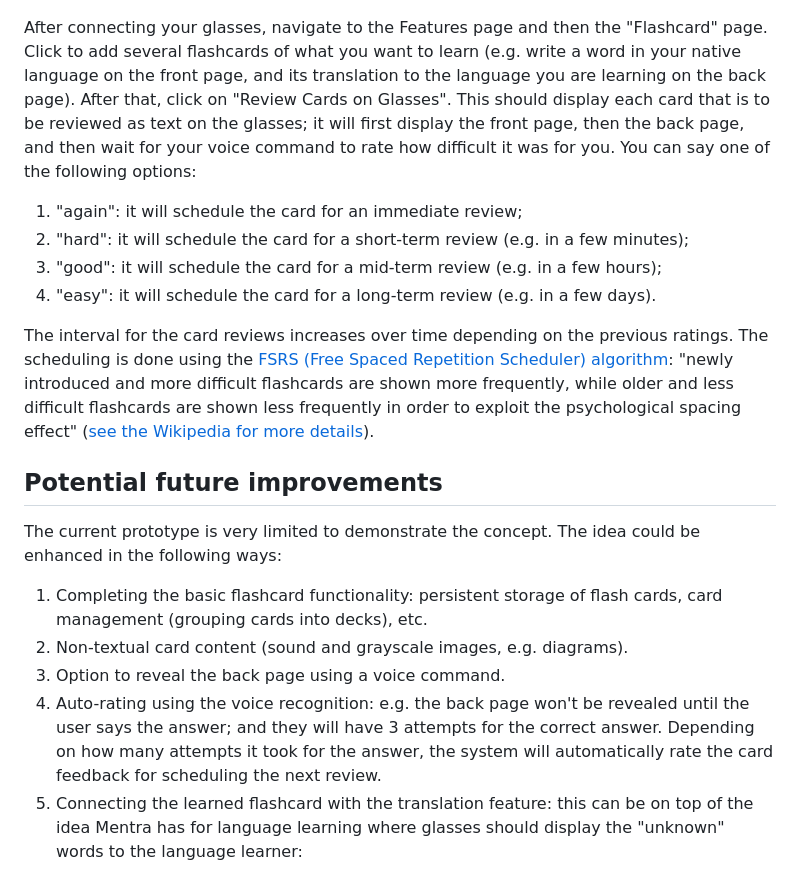
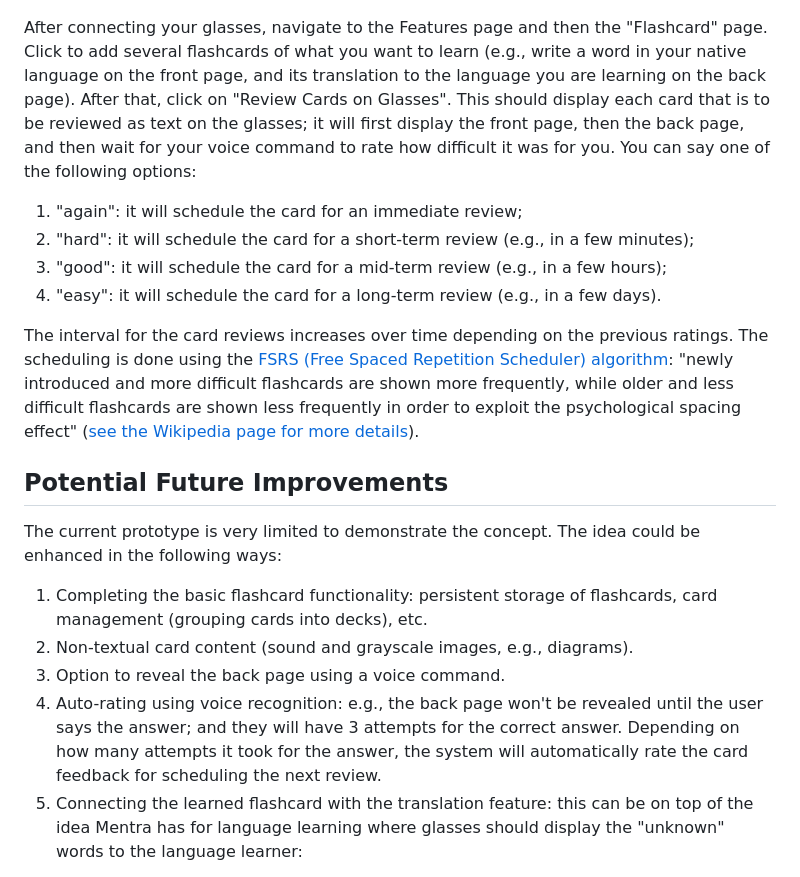
Before and after one commit to tomtau/EvenFlashcard, a Markdown page: README.md, the part around the change printed below. Drawn GitHub-style.

```diff
--- a/README.md
+++ b/README.md
@@ -9,29 +8,23 @@ Imagine a world where learning is immersive, interactive, and right before your
 
 ![Even Flashcards](screenshot.png "Even Flashcards")
 
-After connecting your glasses, navigate to the Features page and then the "Flashcard" page. Click to add several flashcards of what
-you want to learn (e.g. write a word in your native language on the front page, and its translation
-to the language you are learning on the back page). After that, click on "Review Cards on Glasses".
-This should display each card that is to be reviewed as text on the glasses; it will first display
-the front page, then the back page, and then wait for your voice command to rate how difficult it was for you.
-You can say one of the following options:
+After connecting your glasses, navigate to the Features page and then the "Flashcard" page. Click to add several flashcards of what you want to learn (e.g., write a word in your native language on the front page, and its translation to the language you are learning on the back page). After that, click on "Review Cards on Glasses". This should display each card that is to be reviewed as text on the glasses; it will first display the front page, then the back page, and then wait for your voice command to rate how difficult it was for you. You can say one of the following options:
 
 1. "again": it will schedule the card for an immediate review;
-2. "hard": it will schedule the card for a short-term review (e.g. in a few minutes);
-3. "good": it will schedule the card for a mid-term review (e.g. in a few hours);
-4. "easy": it will schedule the card for a long-term review (e.g. in a few days).
+2. "hard": it will schedule the card for a short-term review (e.g., in a few minutes);
+3. "good": it will schedule the card for a mid-term review (e.g., in a few hours);
+4. "easy": it will schedule the card for a long-term review (e.g., in a few days).
 
-The interval for the card reviews increases over time depending on the previous ratings.
-The scheduling is done using the [FSRS (Free Spaced Repetition Scheduler) algorithm](https://github.com/open-spaced-repetition/fsrs4anki/wiki/The-Algorithm): "newly introduced and more difficult flashcards are shown more frequently, while older and less difficult flashcards are shown less frequently in order to exploit the psychological spacing effect" ([see the Wikipedia for more details](https://en.wikipedia.org/wiki/Spaced_repetition)).
+The interval for the card reviews increases over time depending on the previous ratings. The scheduling is done using the [FSRS (Free Spaced Repetition Scheduler) algorithm](https://github.com/open-spaced-repetition/fsrs4anki/wiki/The-Algorithm): "newly introduced and more difficult flashcards are shown more frequently, while older and less difficult flashcards are shown less frequently in order to exploit the psychological spacing effect" ([see the Wikipedia page for more details](https://en.wikipedia.org/wiki/Spaced_repetition)).
 
-## Potential future improvements
+## Potential Future Improvements
 
 The current prototype is very limited to demonstrate the concept. The idea could be enhanced in the following ways:
 
-1. Completing the basic flashcard functionality: persistent storage of flash cards, card management (grouping cards into decks), etc.
-2. Non-textual card content (sound and grayscale images, e.g. diagrams).
+1. Completing the basic flashcard functionality: persistent storage of flashcards, card management (grouping cards into decks), etc.
+2. Non-textual card content (sound and grayscale images, e.g., diagrams).
 3. Option to reveal the back page using a voice command.
-4. Auto-rating using the voice recognition: e.g. the back page won't be revealed until the user says the answer; and they will have 3 attempts for the correct answer. Depending on how many attempts it took for the answer, the system will automatically rate the card feedback for scheduling the next review.
+4. Auto-rating using voice recognition: e.g., the back page won't be revealed until the user says the answer; and they will have 3 attempts for the correct answer. Depending on how many attempts it took for the answer, the system will automatically rate the card feedback for scheduling the next review.
 5. Connecting the learned flashcard with the translation feature: this can be on top of the idea Mentra has for language learning where glasses should display the "unknown" words to the language learner:
 
 ![Mentra Language Learning](https://mentra.glass/wp-content/uploads/2024/11/LLSG_demo_picture.png "Mentra Language Learning")
```
Also changed, not shown: other parts of README.md (+1 -2 lines).
